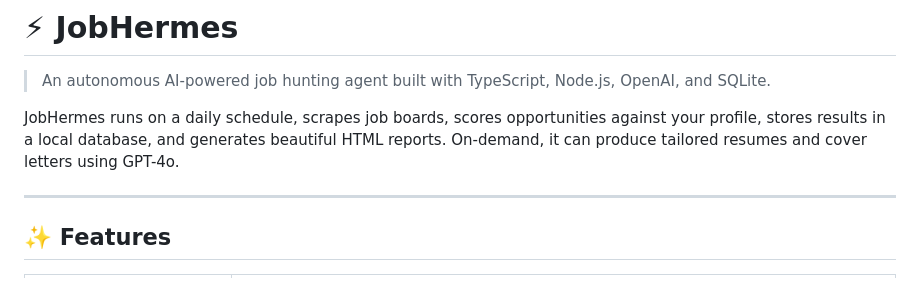
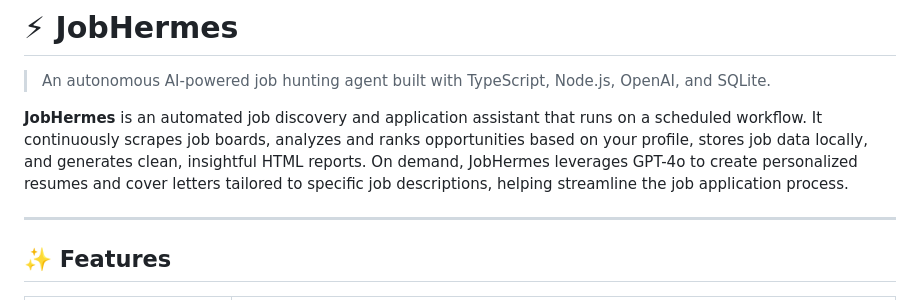
Before and after one commit to yuvrajsingh2428/JobHermes, a Markdown page: README.md, the part around the change. Drawn GitHub-style.

Commit message:
Revise README.md project description
Updated project description for clarity and detail.

```diff
--- a/README.md
+++ b/README.md
@@ -2,7 +2,7 @@
 
 > An autonomous AI-powered job hunting agent built with TypeScript, Node.js, OpenAI, and SQLite.
 
-JobHermes runs on a daily schedule, scrapes job boards, scores opportunities against your profile, stores results in a local database, and generates beautiful HTML reports. On-demand, it can produce tailored resumes and cover letters using GPT-4o.
+**JobHermes** is an automated job discovery and application assistant that runs on a scheduled workflow. It continuously scrapes job boards, analyzes and ranks opportunities based on your profile, stores job data locally, and generates clean, insightful HTML reports. On demand, JobHermes leverages GPT-4o to create personalized resumes and cover letters tailored to specific job descriptions, helping streamline the job application process.
 
 ---
 
```
